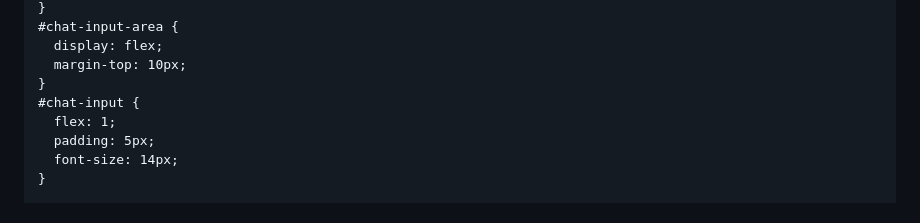
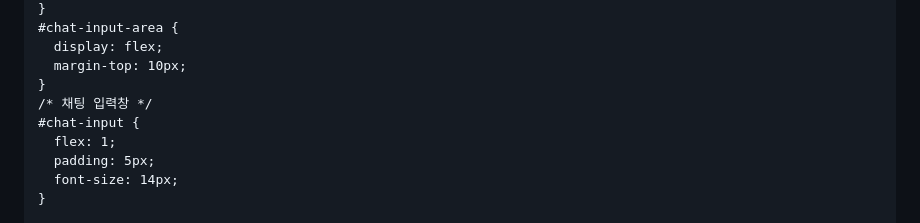
Before and after one commit to rnjsjergus179/EmotionAIL, a Markdown page: README.md, the part around the change printed below. GitHub-like rendering.

```diff
--- a/README.md
+++ b/README.md
@@ -42,6 +43,7 @@
       display: flex;
       margin-top: 10px;
     }
+    /* 채팅 입력창 */
     #chat-input {
       flex: 1;
       padding: 5px;
```
Also changed, not shown: other parts of README.md (+96 -86 lines).
